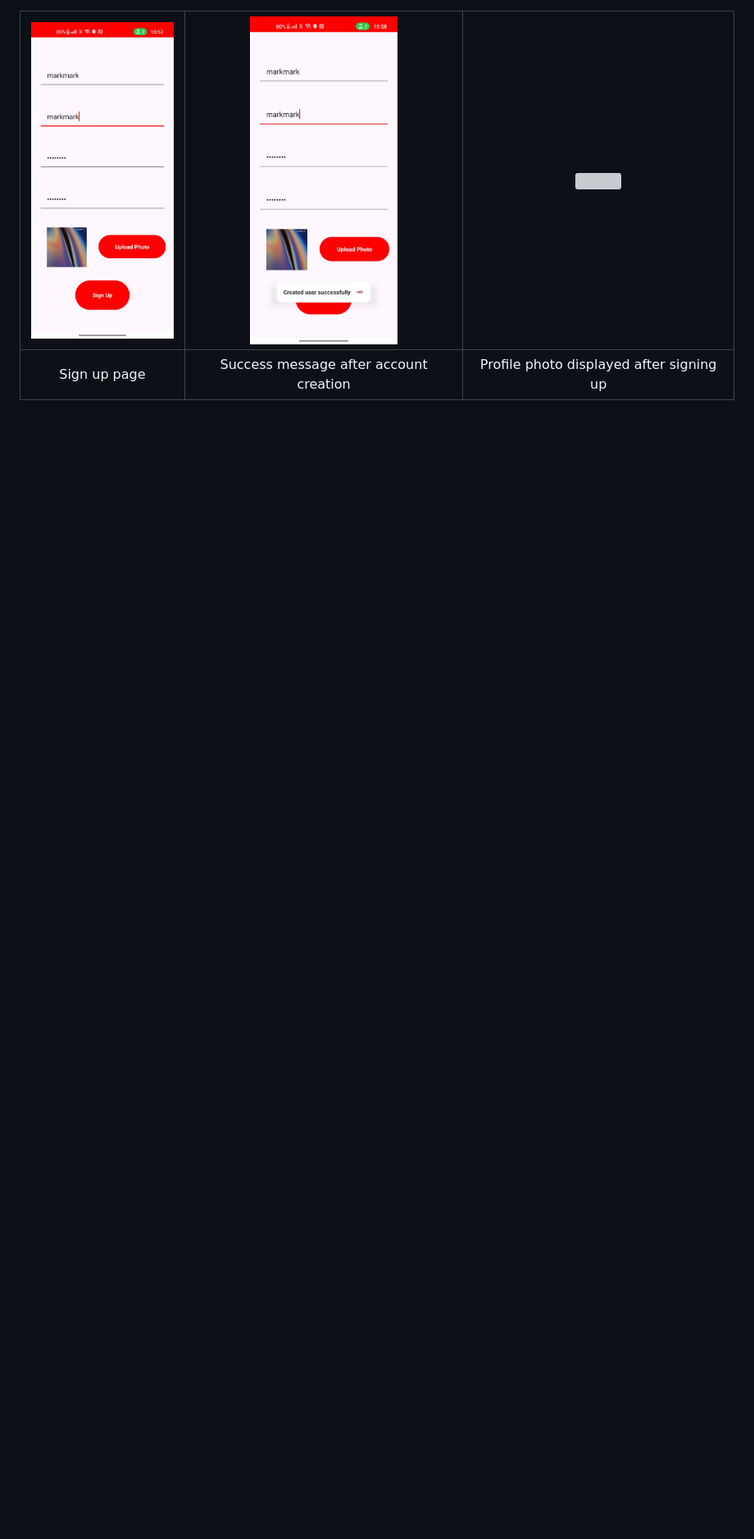
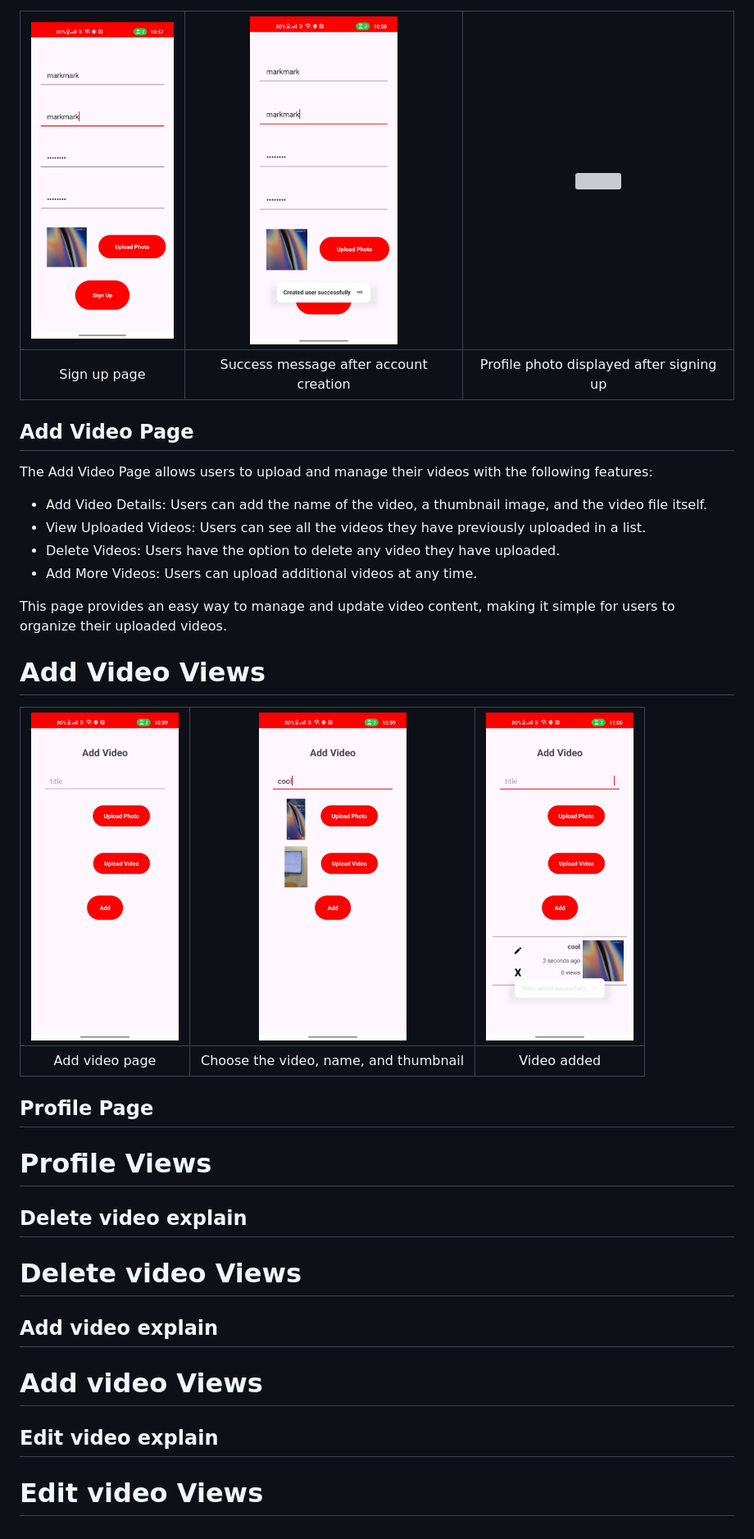
Before and after one commit to itayzahor/video-streaming-platform, a Markdown page: wiki/Android.md, the part around the change. Shown at 82% size. Rendered like a GitHub page; pictures changed too: wiki/Screenshot_2024-10-09-10-59-23-73_ee015900260ab508ba0bf0f18dc28a83 (1).jpg (added), wiki/Screenshot_2024-10-09-10-59-56-76_ee015900260ab508ba0bf0f18dc28a83.jpg (added), wiki/Screenshot_2024-10-09-11-00-02-03_ee015900260ab508ba0bf0f18dc28a83.jpg (added); blank space fills up the shorter version; grey boxes are pictures that could not be loaded.

```diff
--- a/wiki/Android.md
+++ b/wiki/Android.md
@@ -76,3 +76,63 @@ The Sign Up Page allows users to create a new account with the following feature
 | <img src="Screenshot_2024-10-09-10-57-55-86_ee015900260ab508ba0bf0f18dc28a83.jpg" width="auto" height="400"/> | <img src="Screenshot_2024-10-09-10-58-07-84_ee015900260ab508ba0bf0f18dc28a83.jpg" width="auto" height="400"/> | <img src="Screenshot_2024-10-09-11-05-26-61_ee015900260ab508ba0bf0f18dc28a83.jpg" width="auto" height="400"/> |
 |:------------------------------------------------------------:|:------------------------------------------------------------:|:------------------------------------------------------------:|
 | Sign up page | Success message after account creation | Profile photo displayed after signing up |
+
+
+
+
+
+
+
+
+
+
+
+
+
+## Add Video Page
+The Add Video Page allows users to upload and manage their videos with the following features:
+
+* Add Video Details: Users can add the name of the video, a thumbnail image, and the video file itself.
+* View Uploaded Videos: Users can see all the videos they have previously uploaded in a list.
+* Delete Videos: Users have the option to delete any video they have uploaded.
+* Add More Videos: Users can upload additional videos at any time.
+
+This page provides an easy way to manage and update video content, making it simple for users to organize their uploaded videos.
+
+
+
+# Add Video Views
+
+
+| <img src="Screenshot_2024-10-09-10-59-23-73_ee015900260ab508ba0bf0f18dc28a83 (1).jpg" width="auto" height="400"/> | <img src="Screenshot_2024-10-09-10-59-56-76_ee015900260ab508ba0bf0f18dc28a83.jpg" width="auto" height="400"/> | <img src="Screenshot_2024-10-09-11-00-02-03_ee015900260ab508ba0bf0f18dc28a83.jpg" width="auto" height="400"/> |
+|:------------------------------------------------------------:|:------------------------------------------------------------:|:------------------------------------------------------------:|
+| Add video page | Choose the video, name, and thumbnail | Video added |
+
+
+
+
+
+## Profile Page
+
+
+# Profile Views
+
+
+
+## Delete video explain
+
+
+# Delete video Views
+
+
+
+## Add video explain
+
+
+# Add video Views
+
+
+## Edit video explain
+
+
+# Edit video Views
```
